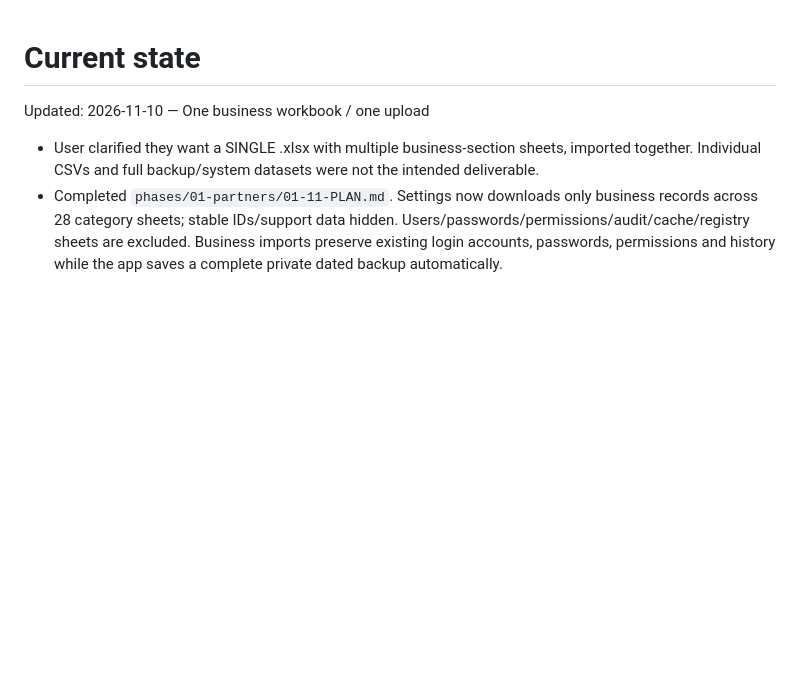
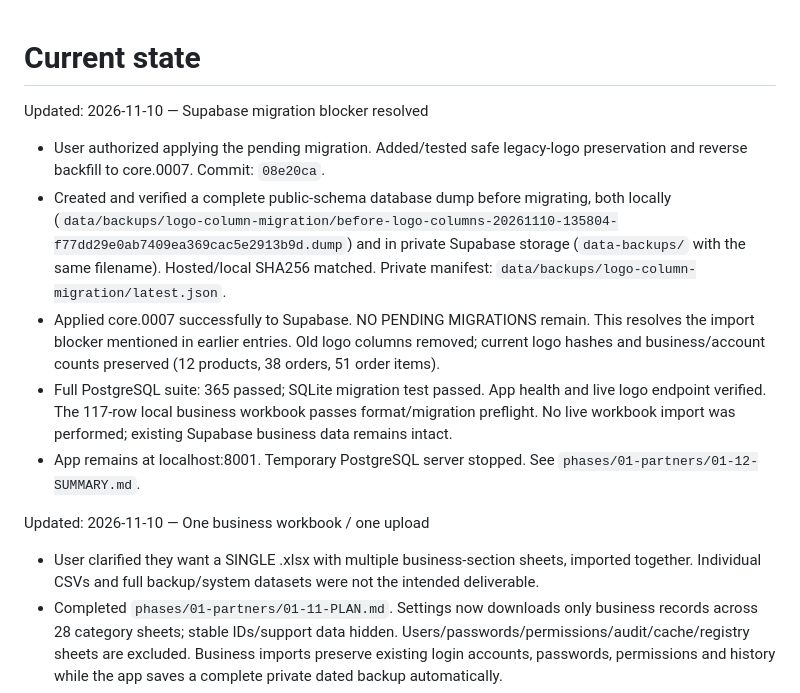
Before and after one commit to borealvitapakistan-commits/Distribution-System, a Markdown page: .planning/STATE.md, the part around the change. GitHub-like rendering; blank space fills up the shorter version.

Commit message:
docs(01-12): record verified backup and successful Supabase migration

```diff
--- a/.planning/STATE.md
+++ b/.planning/STATE.md
@@ -1,4 +1,12 @@
 # Current state
+
+Updated: 2026-11-10 — Supabase migration blocker resolved
+
+- User authorized applying the pending migration. Added/tested safe legacy-logo preservation and reverse backfill to core.0007. Commit: `08e20ca`.
+- Created and verified a complete public-schema database dump before migrating, both locally (`data/backups/logo-column-migration/before-logo-columns-20261110-135804-f77dd29e0ab7409ea369cac5e2913b9d.dump`) and in private Supabase storage (`data-backups/` with the same filename). Hosted/local SHA256 matched. Private manifest: `data/backups/logo-column-migration/latest.json`.
+- Applied core.0007 successfully to Supabase. NO PENDING MIGRATIONS remain. This resolves the import blocker mentioned in earlier entries. Old logo columns removed; current logo hashes and business/account counts preserved (12 products, 38 orders, 51 order items).
+- Full PostgreSQL suite: 365 passed; SQLite migration test passed. App health and live logo endpoint verified. The 117-row local business workbook passes format/migration preflight. No live workbook import was performed; existing Supabase business data remains intact.
+- App remains at localhost:8001. Temporary PostgreSQL server stopped. See `phases/01-partners/01-12-SUMMARY.md`.
 
 Updated: 2026-11-10 — One business workbook / one upload
 
```
Also changed, not shown: 2 other files.
